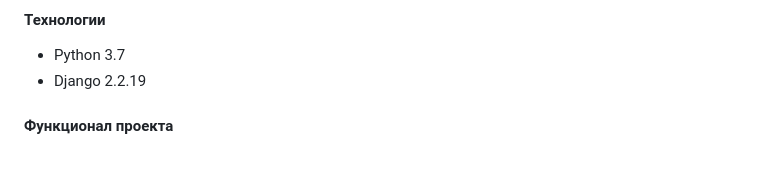
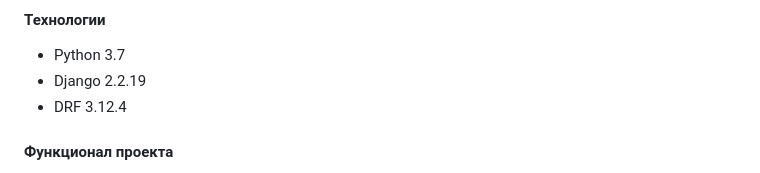
Before and after one commit to moritys/api_final_yatube, a Markdown page: README.md, the part around the change. Drawn GitHub-style.

```diff
--- a/README.md
+++ b/README.md
@@ -8,6 +8,7 @@
 #### Технологии
  - Python 3.7
  - Django 2.2.19
+ - DRF 3.12.4
 
 #### Функционал проекта
 
```
